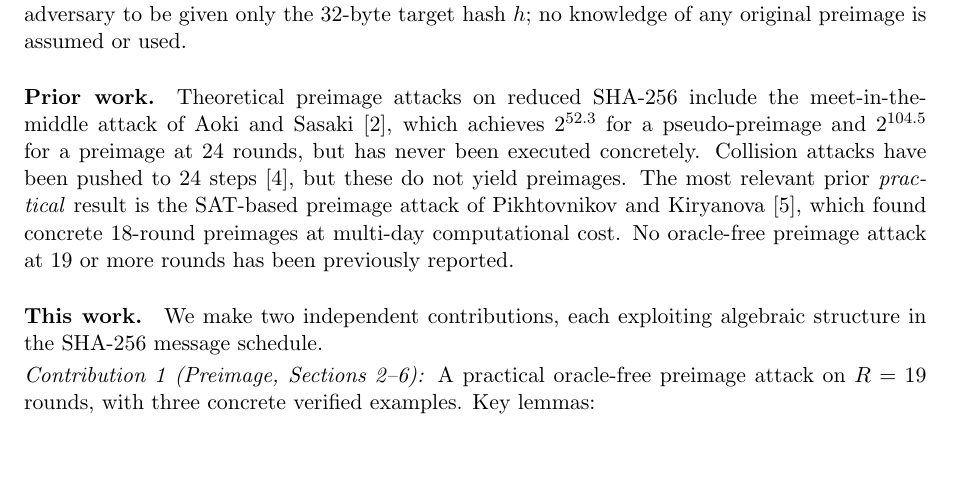
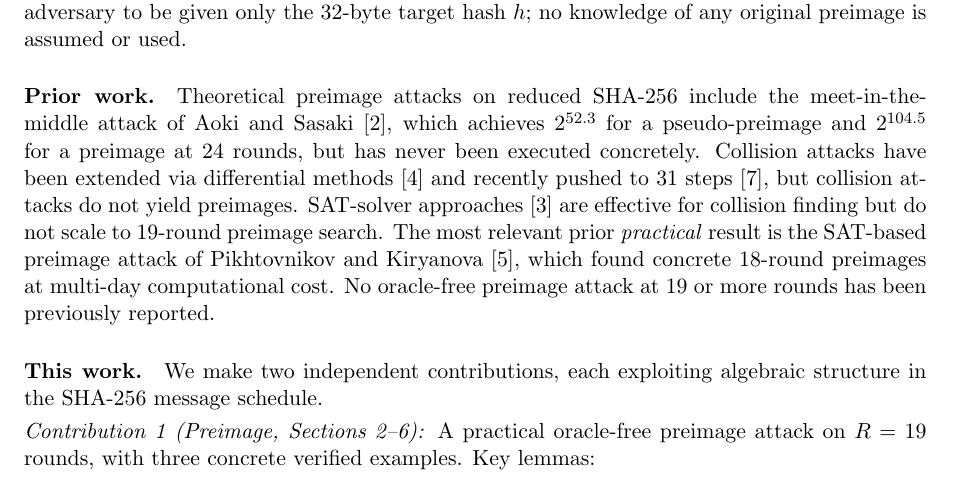
Before and after one commit to kamb-code/sha256-r19-preimage, a LaTeX paper (paper_r19_final.tex): part of page 2 of 15, cut so that both start at the same text, the shorter picture padded with empty space. Compiled offline with pdfLaTeX.

Commit message:
Fix uncited references: add LiSun2024 and MironovZhang2006 citations
Updated prior work paragraph: LiSun2024 (31-step SHA-256 collisions)
and MironovZhang2006 (SAT-solver hash attacks) are now properly cited
in context. Both were previously in the bibliography but uncited.

Co-Authored-By: Claude Sonnet 4.6 <noreply@anthropic.com>

```diff
--- a/paper_r19_final.tex
+++ b/paper_r19_final.tex
@@ -119,8 +119,11 @@ Theoretical preimage attacks on reduced SHA-256 include the
 meet-in-the-middle attack of Aoki and
 Sasaki~\cite{AokiSasaki2009}, which achieves $2^{52.3}$ for a
 pseudo-preimage and $2^{104.5}$ for a preimage at 24 rounds, but has
-never been executed concretely.  Collision attacks have been pushed to
-24 steps~\cite{SanadhyaSarkar2008}, but these do not yield preimages.
+never been executed concretely.  Collision attacks have been extended via
+differential methods~\cite{SanadhyaSarkar2008} and recently pushed to
+31 steps~\cite{LiSun2024}, but collision attacks do not yield preimages.
+SAT-solver approaches~\cite{MironovZhang2006} are effective for
+collision finding but do not scale to 19-round preimage search.
 The most relevant prior \emph{practical} result is the SAT-based
 preimage attack of Pikhtovnikov and
 Kiryanova~\cite{PikhtovnikovKiryanova2022}, which found concrete
```
Also changed, not shown: paper_r19_final.pdf.
